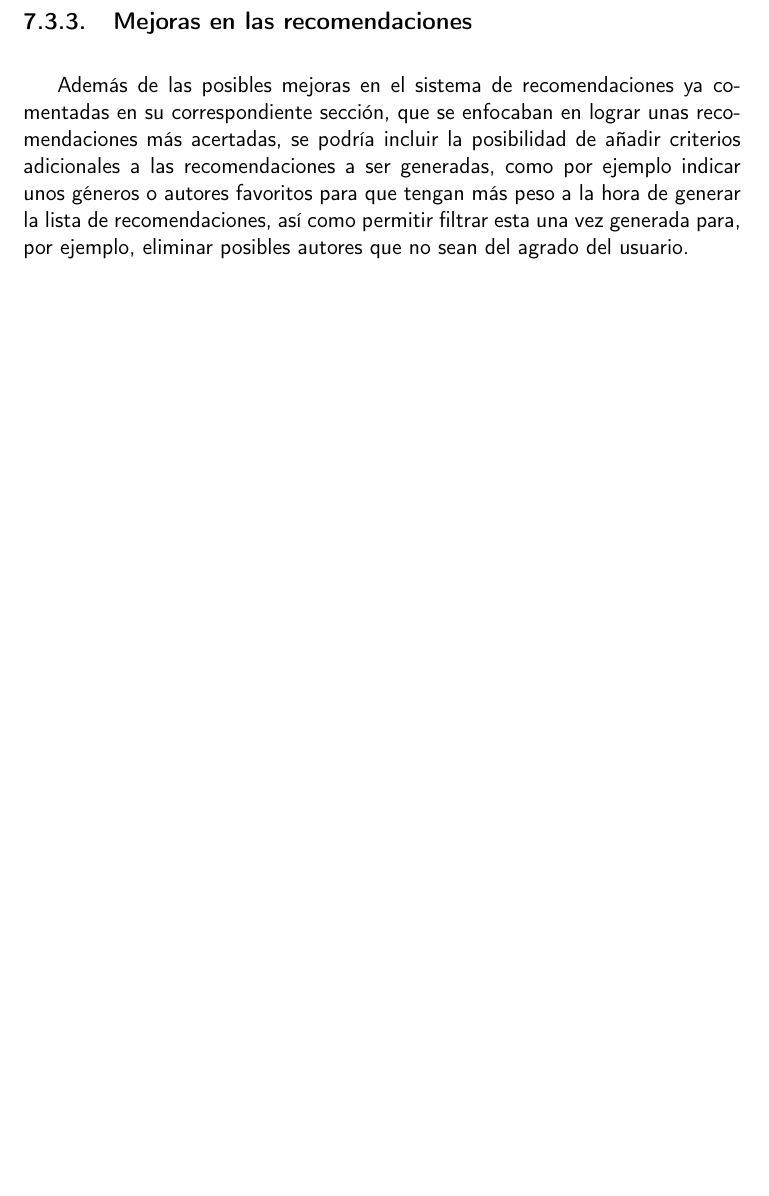
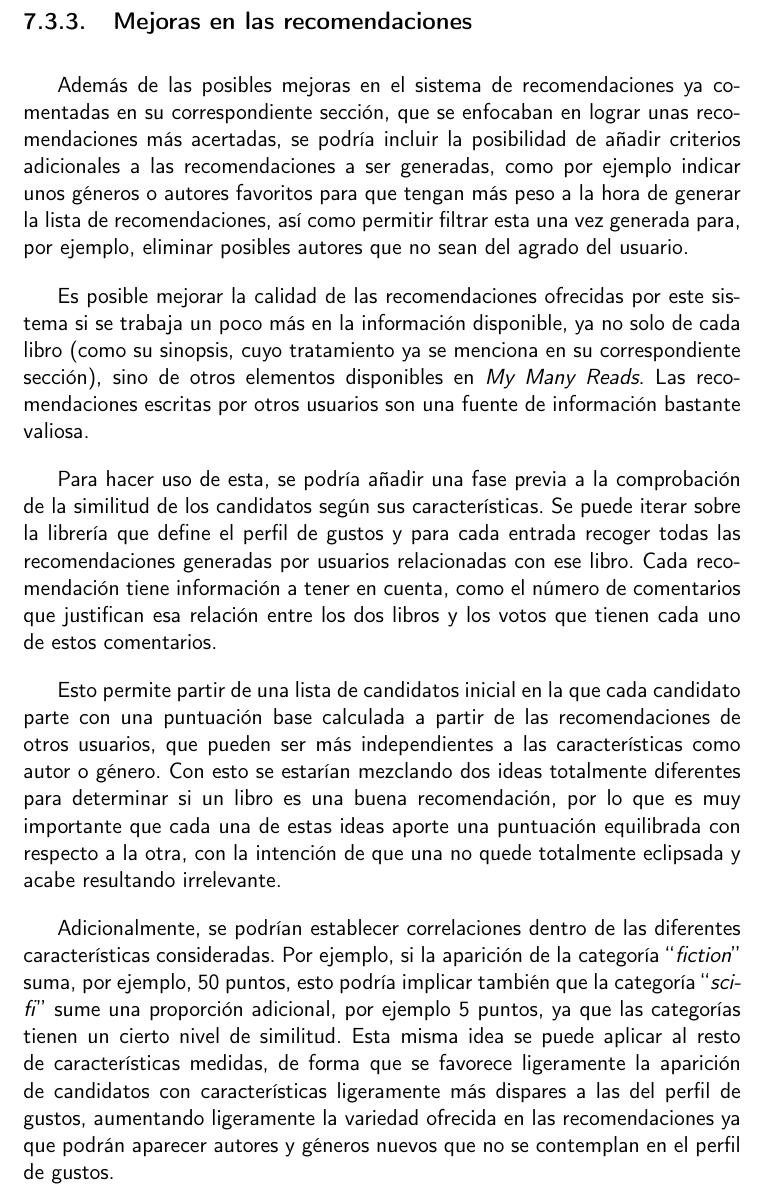
Before and after one commit to Anglepi/My-Many-Reads, a LaTeX book (docs/tex/proyecto.tex, which reads docs/tex/secciones/07_conclusiones.tex): part of page 86 of 87 before the commit and part of page 86 of 89 after it, cut so that both start at the same text, the shorter picture padded with empty space. Compiled offline with pdfLaTeX.

Commit message:
#135 Adding more posible improvements

```diff
--- a/docs/tex/secciones/07_conclusiones.tex
+++ b/docs/tex/secciones/07_conclusiones.tex
@@ -76,6 +76,14 @@ Por supuesto, esta es la aproximación más sencilla de gestión de sesiones, pe
 
 Además de las posibles mejoras en el sistema de recomendaciones ya comentadas en su correspondiente sección, que se enfocaban en lograr unas recomendaciones más acertadas, se podría incluir la posibilidad de añadir criterios adicionales a las recomendaciones a ser generadas, como por ejemplo indicar unos géneros o autores favoritos para que tengan más peso a la hora de generar la lista de recomendaciones, así como permitir filtrar esta una vez generada para, por ejemplo, eliminar posibles autores que no sean del agrado del usuario.
 
+Es posible mejorar la calidad de las recomendaciones ofrecidas por este sistema si se trabaja un poco más en la información disponible, ya no solo de cada libro (como su sinopsis, cuyo tratamiento ya se menciona en su correspondiente sección), sino de otros elementos disponibles en \textit{My Many Reads}. Las recomendaciones escritas por otros usuarios son una fuente de información bastante valiosa.
+
+Para hacer uso de esta, se podría añadir una fase previa a la comprobación de la similitud de los candidatos según sus características. Se puede iterar sobre la librería que define el perfil de gustos y para cada entrada recoger todas las recomendaciones generadas por usuarios relacionadas con ese libro. Cada recomendación tiene información a tener en cuenta, como el número de comentarios que justifican esa relación entre los dos libros y los votos que tienen cada uno de estos comentarios.
+
+Esto permite partir de una lista de candidatos inicial en la que cada candidato parte con una puntuación base calculada a partir de las recomendaciones de otros usuarios, que pueden ser más independientes a las características como autor o género. Con esto se estarían mezclando dos ideas totalmente diferentes para determinar si un libro es una buena recomendación, por lo que es muy importante que cada una de estas ideas aporte una puntuación equilibrada con respecto a la otra, con la intención de que una no quede totalmente eclipsada y acabe resultando irrelevante.
+
+Adicionalmente, se podrían establecer correlaciones dentro de las diferentes características consideradas. Por ejemplo, si la aparición de la categoría ``\textit{fiction}'' suma, por ejemplo, 50 puntos, esto podría implicar también que la categoría ``\textit{sci-fi}'' sume una proporción adicional, por ejemplo 5 puntos, ya que las categorías tienen un cierto nivel de similitud. Esta misma idea se puede aplicar al resto de características medidas, de forma que se favorece ligeramente la aparición de candidatos con características ligeramente más dispares a las del perfil de gustos, aumentando ligeramente la variedad ofrecida en las recomendaciones ya que podrán aparecer autores y géneros nuevos que no se contemplan en el perfil de gustos.
+
 \subsection{Interfaz de usuario}
 
 Finalmente, con la funcionalidad ya prácticamente completa en el \textit{backend}, solo restaría la implementación de una interfaz de usuario propia. La mejor solución para esto sería una página web, a la cual le puede seguir una aplicación móvil.
```
